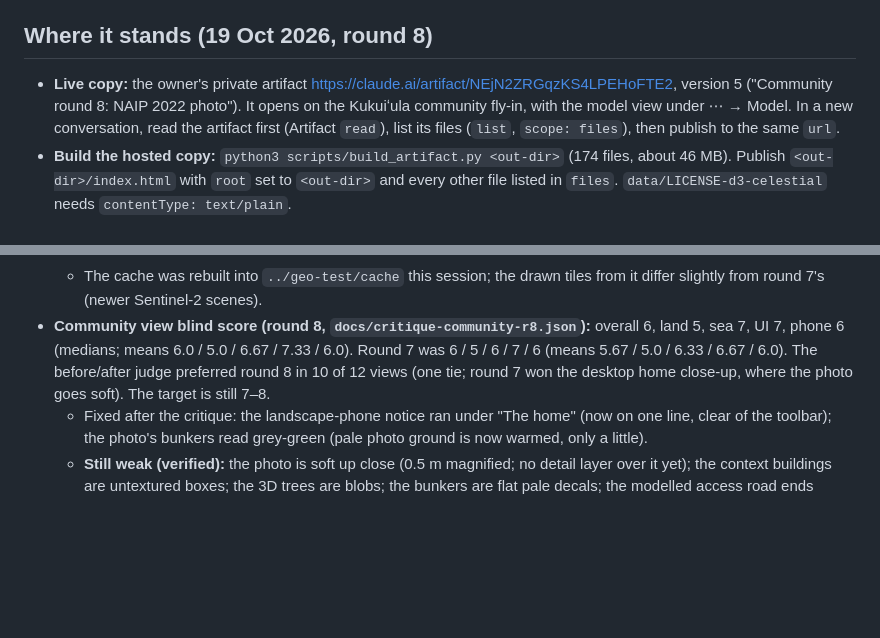
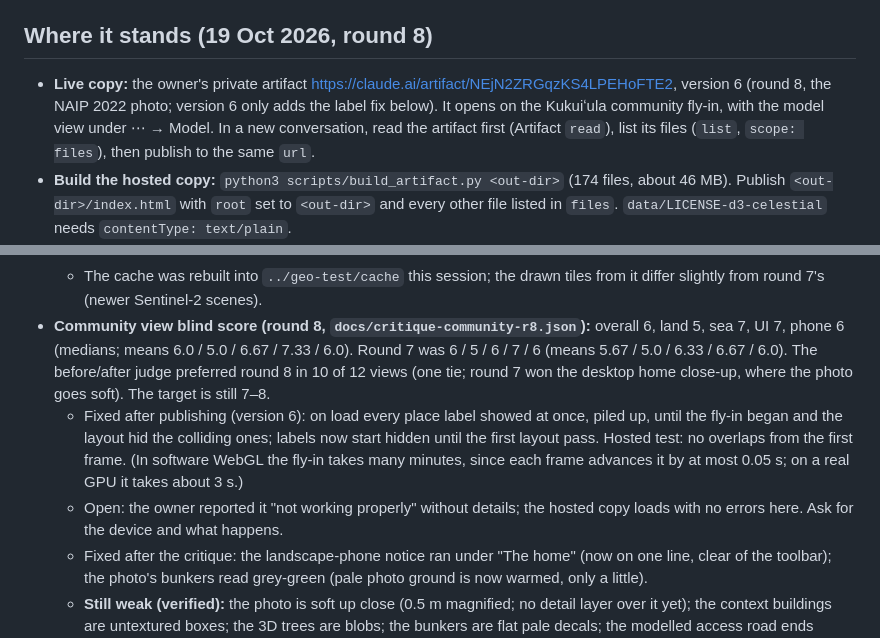
Before and after one commit to micahskylab-code/moku, a Markdown page: docs/HANDOFF.md, 2 parts joined by grey strips. GitHub-like rendering; blank space fills up the shorter version.

Commit message:
Docs: handoff notes the label fix (live copy version 6)
Co-Authored-By: Claude Opus 5.5 <noreply@anthropic.com>
Claude-Session: https://claude.ai/code/session_016ywgRo7hZG3KpGhyMyDe87

```diff
--- a/docs/HANDOFF.md
+++ b/docs/HANDOFF.md
@@ -3,7 +3,7 @@
 This branch carries the whole Nā Hiku walkthrough project, so a new session can pick it up. Start with `docs/project-overview.md`, then `docs/community-view.md`.
 
 ## Where it stands (19 Oct 2026, round 8)
-- **Live copy:** the owner's private artifact https://claude.ai/artifact/NEjN2ZRGqzKS4LPEHoFTE2, version 5 ("Community round 8: NAIP 2022 photo"). It opens on the Kukuiʻula community fly-in, with the model view under ⋯ → Model. In a new conversation, read the artifact first (Artifact `read`), list its files (`list`, `scope: files`), then publish to the same `url`.
+- **Live copy:** the owner's private artifact https://claude.ai/artifact/NEjN2ZRGqzKS4LPEHoFTE2, version 6 (round 8, the NAIP 2022 photo; version 6 only adds the label fix below). It opens on the Kukuiʻula community fly-in, with the model view under ⋯ → Model. In a new conversation, read the artifact first (Artifact `read`), list its files (`list`, `scope: files`), then publish to the same `url`.
 - **Build the hosted copy:** `python3 scripts/build_artifact.py <out-dir>` (174 files, about 46 MB). Publish `<out-dir>/index.html` with `root` set to `<out-dir>` and every other file listed in `files`. `data/LICENSE-d3-celestial` needs `contentType: text/plain`.
 - **Round 8: the land is now the USDA NAIP aerial photo** (flown 11 Feb 2022, 0.6 m, 4-band). Licence checked on the InPort record (item 69406): "Use Constraints: None. The USDA-FSA Aerial Photography Field office asks to be credited in derived products." It is credited "Aerial photo: USDA NAIP 2022" in the short credits line (desktop "Aerial photo: …", phones "Photo: …"), the card note, "How this was made", `community.json` attribution, `geodata/SOURCES.txt` and `docs/community-view.md`. The Nā Hiku row stays drawn and labelled modeled. The NAIP hosts and `www.fisheries.noaa.gov` were reachable from this environment (HTTP 200); the earlier "still blocked" note no longer applies.
   - `scripts/geo_naip.py` fetches the three quarter quads over the box and mosaics them onto the bake's 0.488 m grid in EPSG:32604 (`<cache>/naip_comm.npy`; tiles in `<cache>/../naip`).
@@ -11,6 +11,8 @@ This branch carries the whole Nā Hiku walkthrough project, so a new session can
   - `src/community.js` eases the live relief (to 30%), the traced shadows (to 25%), the crowns' relief, the grain and the mottle on photo pixels, grades the photo warmer and brighter, and warms pale sand.
   - The cache was rebuilt into `../geo-test/cache` this session; the drawn tiles from it differ slightly from round 7's (newer Sentinel-2 scenes).
 - **Community view blind score (round 8, `docs/critique-community-r8.json`):** overall 6, land 5, sea 7, UI 7, phone 6 (medians; means 6.0 / 5.0 / 6.67 / 7.33 / 6.0). Round 7 was 6 / 5 / 6 / 7 / 6 (means 5.67 / 5.0 / 6.33 / 6.67 / 6.0). The before/after judge preferred round 8 in 10 of 12 views (one tie; round 7 won the desktop home close-up, where the photo goes soft). The target is still 7–8.
+  - Fixed after publishing (version 6): on load every place label showed at once, piled up, until the fly-in began and the layout hid the colliding ones; labels now start hidden until the first layout pass. Hosted test: no overlaps from the first frame. (In software WebGL the fly-in takes many minutes, since each frame advances it by at most 0.05 s; on a real GPU it takes about 3 s.)
+  - Open: the owner reported it "not working properly" without details; the hosted copy loads with no errors here. Ask for the device and what happens.
   - Fixed after the critique: the landscape-phone notice ran under "The home" (now on one line, clear of the toolbar); the photo's bunkers read grey-green (pale photo ground is now warmed, only a little).
   - **Still weak (verified):** the photo is soft up close (0.5 m magnified; no detail layer over it yet); the context buildings are untextured boxes; the 3D trees are blobs; the bunkers are flat pale decals; the modelled access road ends square in grass; sprite clouds and a hard sea horizon; the open ocean is flat; the harbour basin is a milky wash with a white rim; place pills are under 44 px to tap; the phone credits are small.
   - Ideas: a close-range detail layer by land cover over the photo (the class is already in `w_*.png` B), the NIR band to sharpen the classes, roof colours from the photo for the context buildings, and bunkers from the photo's own bright sand.
```
